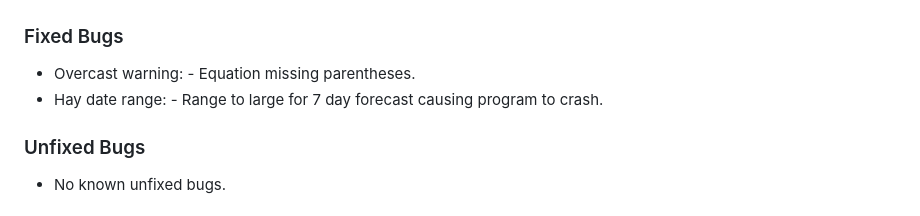
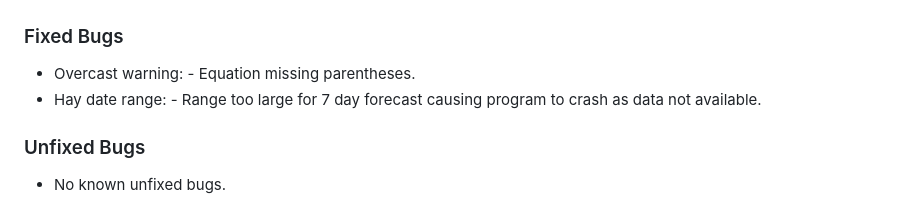
Before and after one commit to Farmer-Eds-Shed/Farm-Weather-Window, a Markdown page: README.md, the part around the change printed below. GitHub-like rendering.

```diff
--- a/README.md
+++ b/README.md
@@ -114,7 +114,7 @@ All user inputs were tested thoroughly to ensure all input data is handled corre
 ### Fixed Bugs
 
 - Overcast warning: - Equation missing parentheses.
-- Hay date range: - Range to large for 7 day forecast causing program to crash.
+- Hay date range: - Range too large for 7 day forecast causing program to crash as data not available.
 
 ### Unfixed Bugs
 
```
Also changed, not shown: other parts of README.md (+2 -0 lines).
